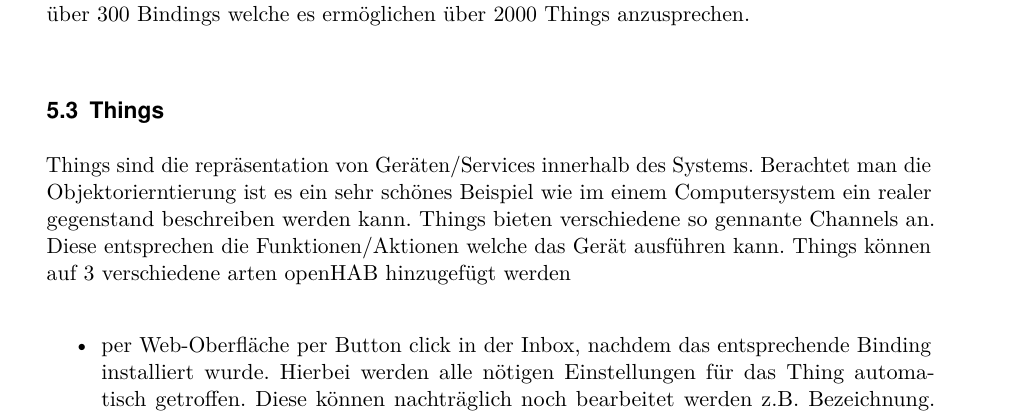
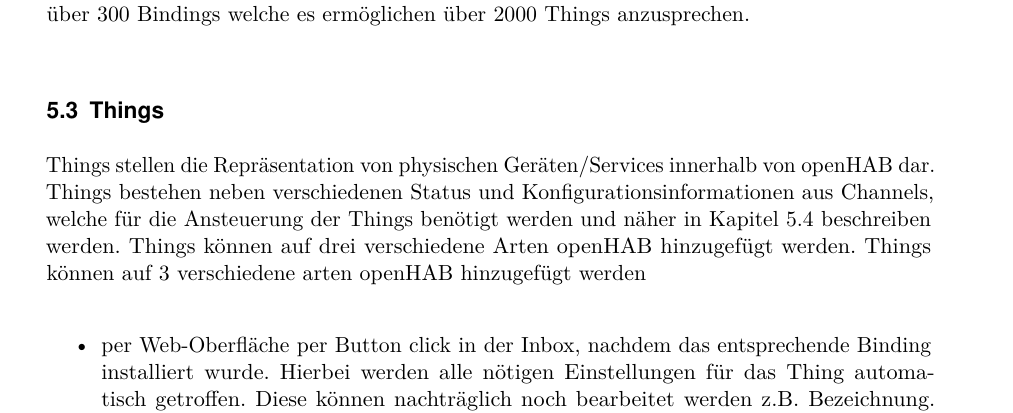
Before and after one commit to LukasKiederle/seminar-sa-ws19-20, a LaTeX thesis (vorlage-seminararbeiten-tex/thesis.tex, which reads vorlage-seminararbeiten-tex/chapters.tex): part of page 9 of 20, cut so that both start at the same text. Compiled offline with pdfLaTeX; a missing bibliography style is replaced by a similar one.

Commit message:
txs auto checkin

```diff
--- a/vorlage-seminararbeiten-tex/chapters.tex
+++ b/vorlage-seminararbeiten-tex/chapters.tex
@@ -162,10 +162,9 @@
 Nach der Installation eines Bindings, was über die Web-Oberfläche oder per Code passieren kann, ist openHAB in der Lage Geräte/Systeme im Netzwerk zu finden. Mittels Bindings können auch Geräte/Systeme integriert werden, welche wiederum die Steuerung für andere Geräte übernehmen z.B. Hue-Bridge oder Bluetooth. Diese Geräte/Systeme wiederum ermöglichen es i.d.R. nach dem Hinzufügen in openHAB, dass durch das Binding Kindkomponenten gefunden und ebenfalls zu openHAB hinzugefügt werden können. Dadurch ist es möglich, wie im Falle des Hue-Systems nicht nur die Hue-Bridge, sondern alle mit der Hue-Bridge verbundenen Lampen einzeln in openHAB zu integrieren und dadurch zu steuern. Dieses ansteuern von einzelnen Kindkomponenten im Falle des Hue-Systems, wäre durch ZigBee theoretisch möglich, würde aber einen sehr hohen und unnötigen Aufwand bedeuten.
 Laut openHAB gibt es aktuell über 300 Bindings welche es ermöglichen über 2000 Things anzusprechen.
 
-
 \subsection{Things}
-Things sind die repräsentation von Geräten/Services innerhalb des Systems. Berachtet man die Objektorierntierung ist es ein sehr schönes Beispiel wie im einem Computersystem ein realer gegenstand beschreiben werden kann.
-Things bieten verschiedene so gennante Channels an. Diese entsprechen die Funktionen/Aktionen welche das Gerät ausführen kann.
+Things stellen die Repräsentation von physischen Geräten/Services innerhalb von openHAB dar. Things bestehen neben verschiedenen Status und Konfigurationsinformationen aus Channels, welche für die Ansteuerung der Things benötigt werden und näher in Kapitel \ref{sec:channels} beschreiben werden.
+Things können auf drei verschiedene Arten openHAB hinzugefügt werden.
 Things können auf 3 verschiedene arten openHAB hinzugefügt werden
 \begin{itemize}
 	\item per Web-Oberfläche per Button click in der Inbox, nachdem das entsprechende Binding installiert wurde. Hierbei werden alle nötigen Einstellungen für das Thing automatisch getroffen. Diese können nachträglich noch bearbeitet werden z.B. Bezeichnung.
```
Also changed, not shown: vorlage-seminararbeiten-tex/chapters.tex (2 more changed lines).
